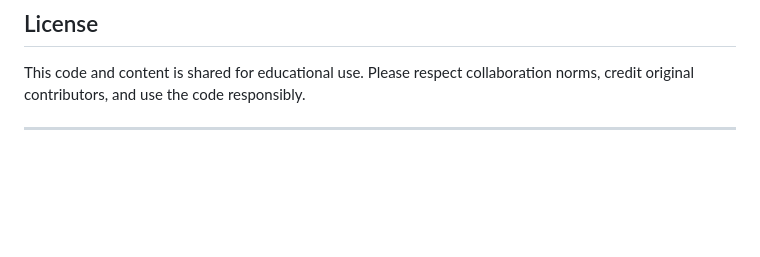
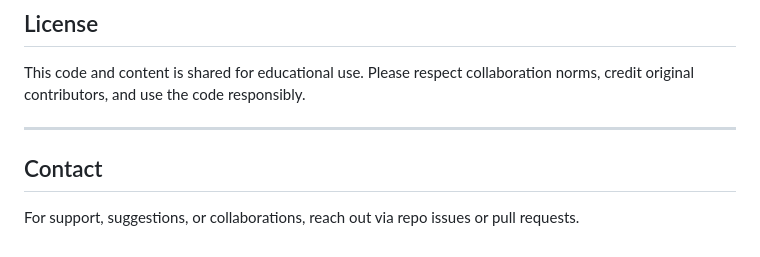
Before and after one commit to Himanshu49Gaur/Python_Tools, a Markdown page: EDM/readme.md, the part around the change. Rendered like a GitHub page; blank space fills up the shorter version.

```diff
--- a/EDM/readme.md
+++ b/EDM/readme.md
@@ -77,3 +77,7 @@ The EDM (“Engineering Modelling and Designs”) section acts as a practical to
 This code and content is shared for educational use. Please respect collaboration norms, credit original contributors, and use the code responsibly.
 
 ---
+
+## Contact
+
+For support, suggestions, or collaborations, reach out via repo issues or pull requests.
```
